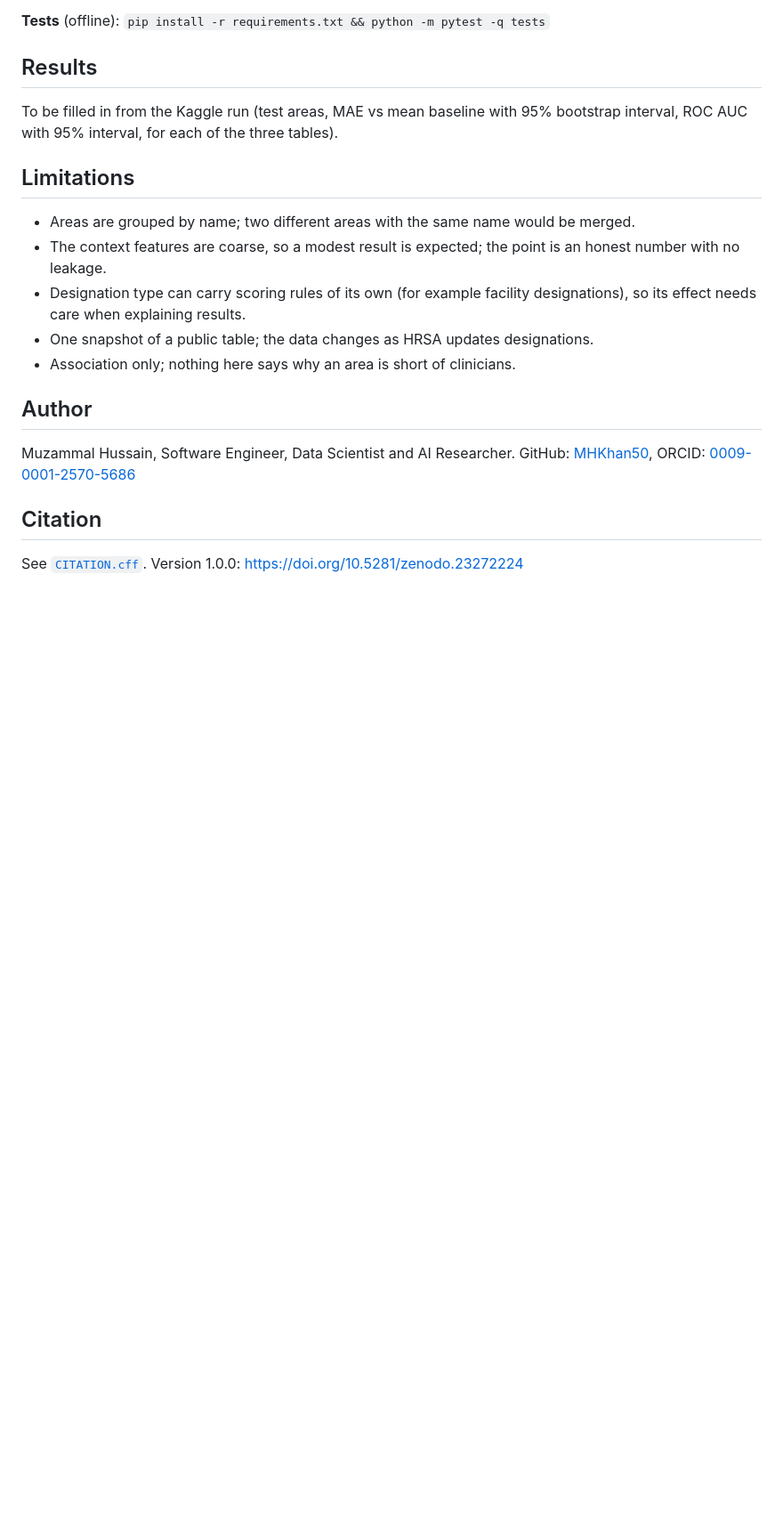
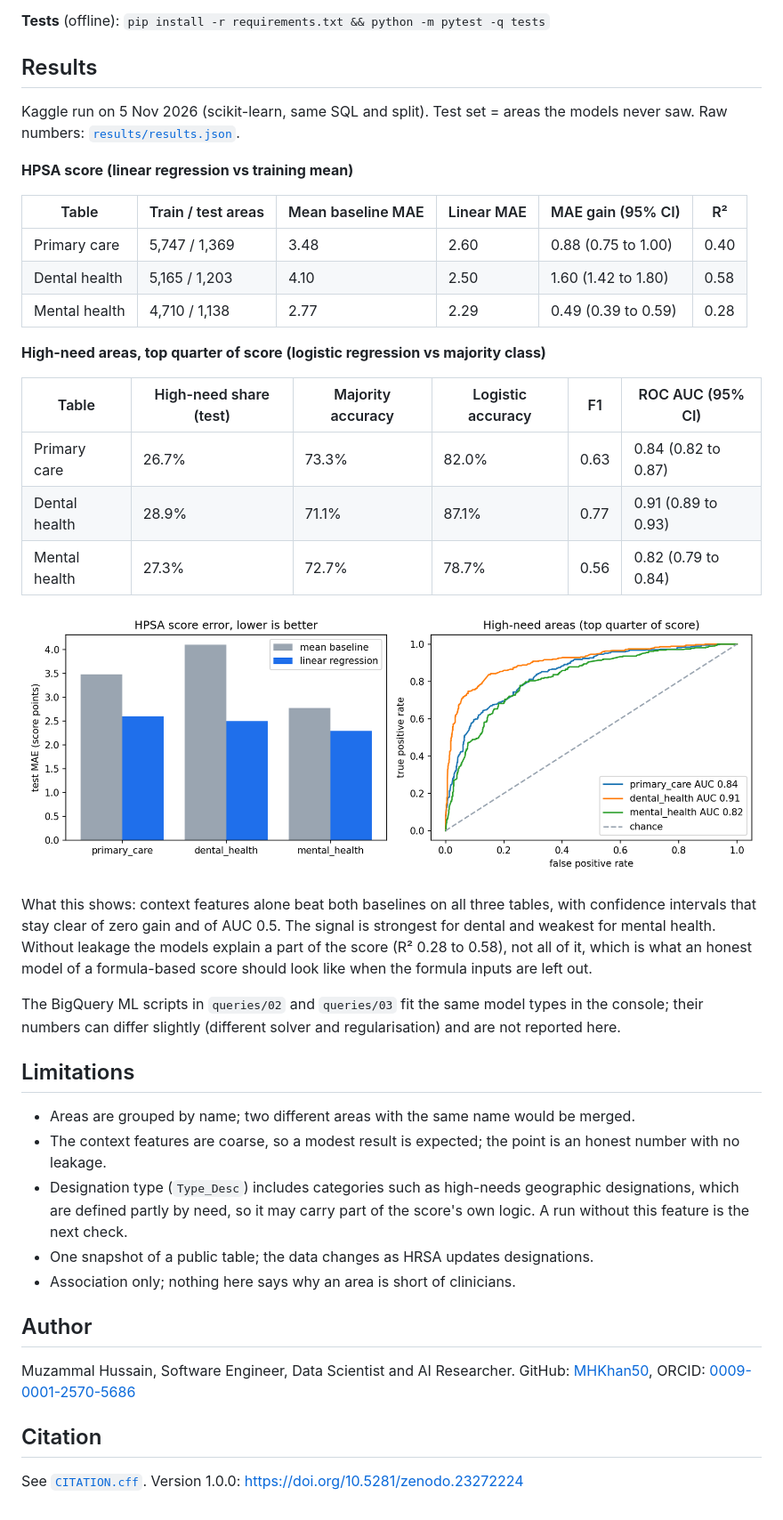
Before and after one commit to MHKhan50/enterprise-bigquery-ml-healthcare, a Markdown page: README.md, the part around the change. Shown at 89% size. GitHub-like rendering; pictures changed too: results/hpsa_results.png (added); blank space fills up the shorter version.

Commit message:
Add Kaggle results, chart and notes

```diff
--- a/README.md
+++ b/README.md
@@ -60,14 +60,40 @@ project.
 **Tests** (offline): `pip install -r requirements.txt && python -m pytest -q tests`
 
 ## Results
-To be filled in from the Kaggle run (test areas, MAE vs mean baseline with 95% bootstrap interval, ROC AUC with
-95% interval, for each of the three tables).
+Kaggle run on 5 Nov 2026 (scikit-learn, same SQL and split). Test set = areas the models never saw.
+Raw numbers: [`results/results.json`](results/results.json).
+
+**HPSA score (linear regression vs training mean)**
+
+| Table | Train / test areas | Mean baseline MAE | Linear MAE | MAE gain (95% CI) | R² |
+|---|---|---|---|---|---|
+| Primary care | 5,747 / 1,369 | 3.48 | 2.60 | 0.88 (0.75 to 1.00) | 0.40 |
+| Dental health | 5,165 / 1,203 | 4.10 | 2.50 | 1.60 (1.42 to 1.80) | 0.58 |
+| Mental health | 4,710 / 1,138 | 2.77 | 2.29 | 0.49 (0.39 to 0.59) | 0.28 |
+
+**High-need areas, top quarter of score (logistic regression vs majority class)**
+
+| Table | High-need share (test) | Majority accuracy | Logistic accuracy | F1 | ROC AUC (95% CI) |
+|---|---|---|---|---|---|
+| Primary care | 26.7% | 73.3% | 82.0% | 0.63 | 0.84 (0.82 to 0.87) |
+| Dental health | 28.9% | 71.1% | 87.1% | 0.77 | 0.91 (0.89 to 0.93) |
+| Mental health | 27.3% | 72.7% | 78.7% | 0.56 | 0.82 (0.79 to 0.84) |
+
+![Test MAE and ROC curves](results/hpsa_results.png)
+
+What this shows: context features alone beat both baselines on all three tables, with confidence intervals that
+stay clear of zero gain and of AUC 0.5. The signal is strongest for dental and weakest for mental health. Without
+leakage the models explain a part of the score (R² 0.28 to 0.58), not all of it, which is what an honest model
+of a formula-based score should look like when the formula inputs are left out.
+
+The BigQuery ML scripts in `queries/02` and `queries/03` fit the same model types in the console; their numbers
+can differ slightly (different solver and regularisation) and are not reported here.
 
 ## Limitations
 - Areas are grouped by name; two different areas with the same name would be merged.
 - The context features are coarse, so a modest result is expected; the point is an honest number with no leakage.
-- Designation type can carry scoring rules of its own (for example facility designations), so its effect needs care
-  when explaining results.
+- Designation type (`Type_Desc`) includes categories such as high-needs geographic designations, which are defined
+  partly by need, so it may carry part of the score's own logic. A run without this feature is the next check.
 - One snapshot of a public table; the data changes as HRSA updates designations.
 - Association only; nothing here says why an area is short of clinicians.
 
```
Also changed, not shown: NOTES.md (added, +7 -0 lines), 2 other files.
